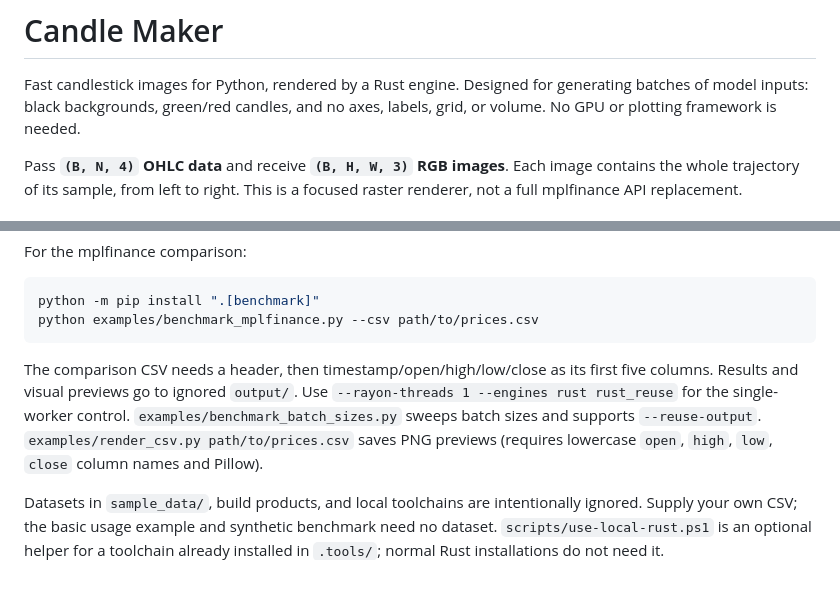
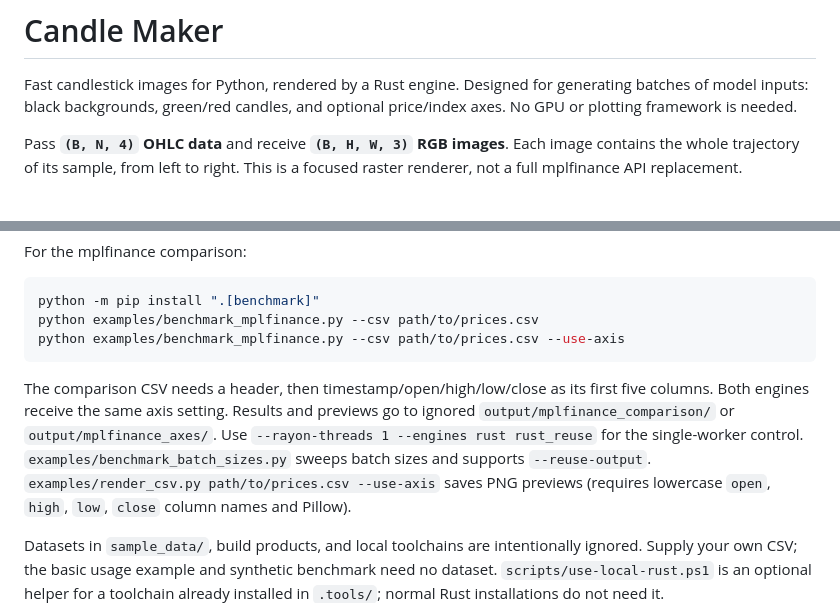
Before and after one commit to spractical-ai/candle-maker, a Markdown page: README.md, 2 parts joined by grey strips. Drawn GitHub-style; blank space fills up the shorter version.

````diff
--- a/README.md
+++ b/README.md
@@ -2,7 +2,7 @@
 
 Fast candlestick images for Python, rendered by a Rust engine. Designed for
 generating batches of model inputs: black backgrounds, green/red candles,
-and no axes, labels, grid, or volume. No GPU or plotting framework is needed.
+and optional price/index axes. No GPU or plotting framework is needed.
 
 Pass **`(B, N, 4)` OHLC data** and receive **`(B, H, W, 3)` RGB images**.
 Each image contains the whole trajectory of its sample, from left to right.
@@ -141,13 +163,15 @@ For the mplfinance comparison:
 ```sh
 python -m pip install ".[benchmark]"
 python examples/benchmark_mplfinance.py --csv path/to/prices.csv
+python examples/benchmark_mplfinance.py --csv path/to/prices.csv --use-axis
 ```
 
 The comparison CSV needs a header, then timestamp/open/high/low/close as its
-first five columns. Results and visual previews go to ignored `output/`.
+first five columns. Both engines receive the same axis setting. Results and
+previews go to ignored `output/mplfinance_comparison/` or `output/mplfinance_axes/`.
 Use `--rayon-threads 1 --engines rust rust_reuse` for the single-worker control.
 `examples/benchmark_batch_sizes.py` sweeps batch sizes and supports `--reuse-output`.
-`examples/render_csv.py path/to/prices.csv` saves PNG previews (requires lowercase
+`examples/render_csv.py path/to/prices.csv --use-axis` saves PNG previews (requires lowercase
 `open`, `high`, `low`, `close` column names and Pillow).
 
 Datasets in `sample_data/`, build products, and local toolchains are intentionally
````
Also changed, not shown: other parts of README.md (+36 -14 lines), docs/benchmarks/README.md (+32 -4 lines), docs/assets/mplfinance-comparison-axes-128.png (added), docs/assets/mplfinance-comparison-axes.png (added), 14 other files.
